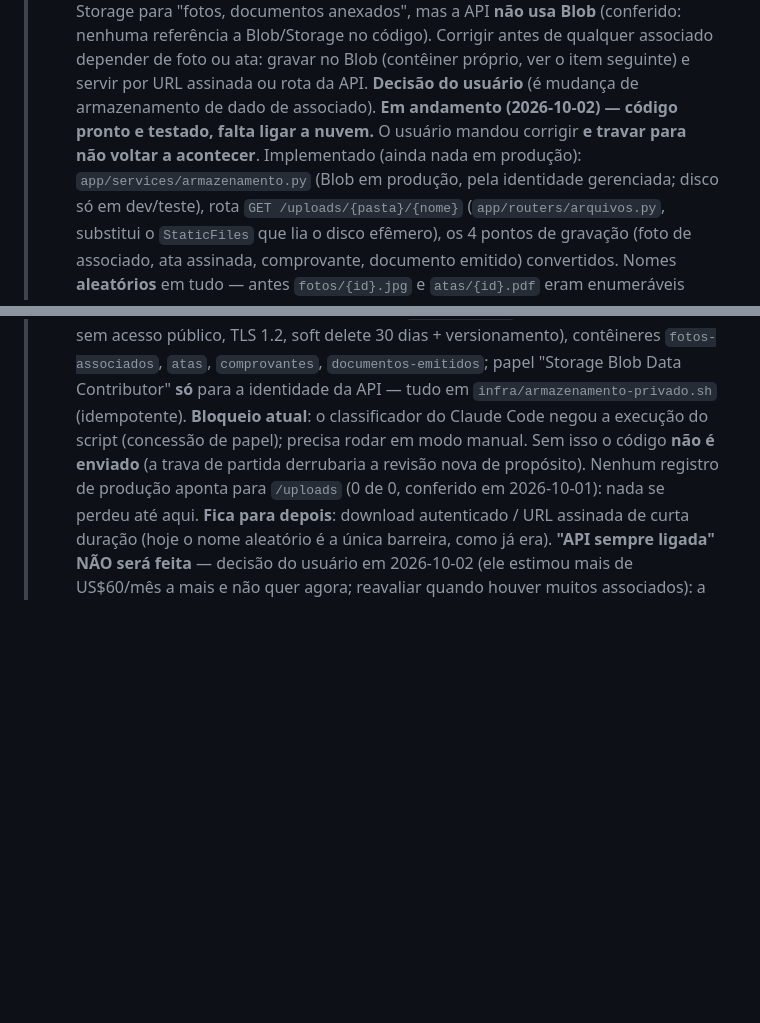
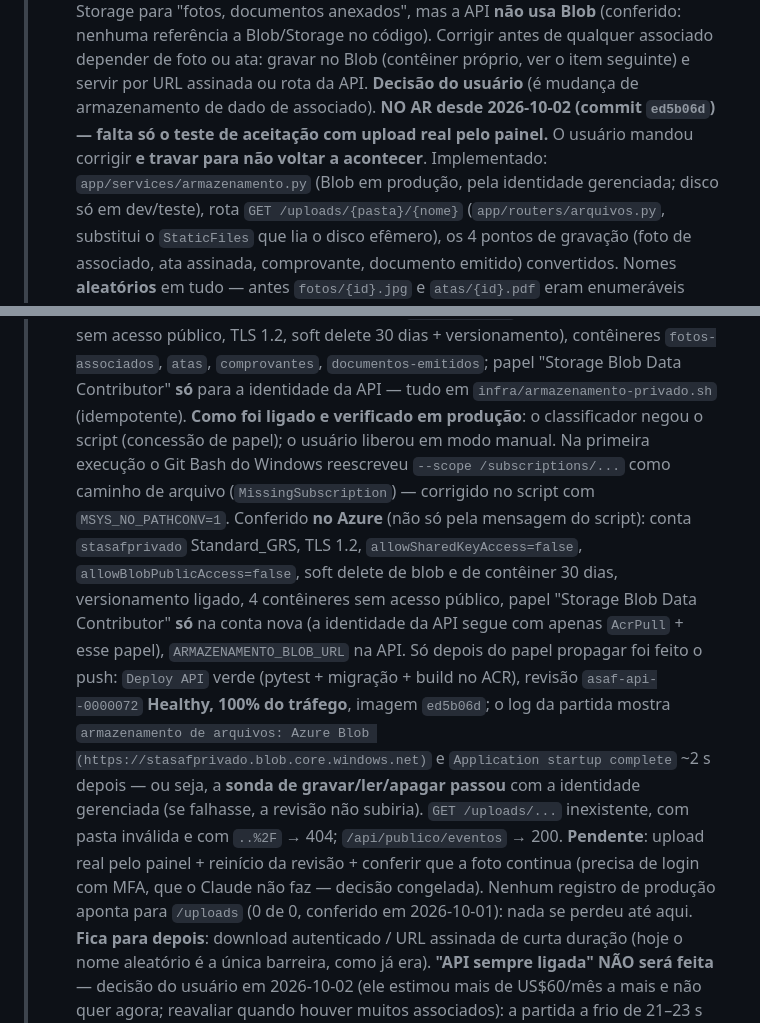
Before and after one commit to Arca-da-Familia/asaf, a Markdown page: PLANO_PROJETO.md, 2 parts joined by grey strips. Rendered like a GitHub page; blank space fills up the shorter version.

Commit message:
docs: PLANO registra armazenamento persistente da API no ar e verificado em producao (falta aceitacao com upload real)
Co-Authored-By: Claude Sonnet 5.5 <noreply@anthropic.com>

```diff
--- a/PLANO_PROJETO.md
+++ b/PLANO_PROJETO.md
@@ -584,9 +584,9 @@ retrabalho que a seção 4.1 existe pra evitar.
 >       Blob/Storage no código). Corrigir antes de qualquer associado depender de foto ou ata:
 >       gravar no Blob (contêiner próprio, ver o item seguinte) e servir por URL assinada ou rota
 >       da API. **Decisão do usuário** (é mudança de armazenamento de dado de associado).
->       **Em andamento (2026-10-02) — código pronto e testado, falta ligar a nuvem.** O usuário
->       mandou corrigir **e travar para não voltar a acontecer**. Implementado (ainda nada em
->       produção): `app/services/armazenamento.py` (Blob em produção, pela identidade gerenciada;
+>       **NO AR desde 2026-10-02 (commit `ed5b06d`) — falta só o teste de aceitação com upload
+>       real pelo painel.** O usuário mandou corrigir **e travar para não voltar a acontecer**.
+>       Implementado: `app/services/armazenamento.py` (Blob em produção, pela identidade gerenciada;
 >       disco só em dev/teste), rota `GET /uploads/{pasta}/{nome}` (`app/routers/arquivos.py`,
 >       substitui o `StaticFiles` que lia o disco efêmero), os 4 pontos de gravação (foto de
 >       associado, ata assinada, comprovante, documento emitido) convertidos. Nomes **aleatórios**
@@ -603,9 +603,22 @@ retrabalho que a seção 4.1 existe pra evitar.
 >       acesso público, TLS 1.2, soft delete 30 dias + versionamento), contêineres `fotos-associados`,
 >       `atas`, `comprovantes`, `documentos-emitidos`; papel "Storage Blob Data Contributor" **só**
 >       para a identidade da API — tudo em `infra/armazenamento-privado.sh` (idempotente).
->       **Bloqueio atual**: o classificador do Claude Code negou a execução do script (concessão de
->       papel); precisa rodar em modo manual. Sem isso o código **não é enviado** (a trava de
->       partida derrubaria a revisão nova de propósito). Nenhum registro de produção aponta para
+>       **Como foi ligado e verificado em produção**: o classificador negou o script (concessão de
+>       papel); o usuário liberou em modo manual. Na primeira execução o Git Bash do Windows
+>       reescreveu `--scope /subscriptions/...` como caminho de arquivo (`MissingSubscription`) —
+>       corrigido no script com `MSYS_NO_PATHCONV=1`. Conferido **no Azure** (não só pela mensagem do
+>       script): conta `stasafprivado` Standard_GRS, TLS 1.2, `allowSharedKeyAccess=false`,
+>       `allowBlobPublicAccess=false`, soft delete de blob e de contêiner 30 dias, versionamento
+>       ligado, 4 contêineres sem acesso público, papel "Storage Blob Data Contributor" **só** na
+>       conta nova (a identidade da API segue com apenas `AcrPull` + esse papel), `ARMAZENAMENTO_BLOB_URL`
+>       na API. Só depois do papel propagar foi feito o push: `Deploy API` verde (pytest + migração +
+>       build no ACR), revisão `asaf-api--0000072` **Healthy, 100% do tráfego**, imagem `ed5b06d`; o log
+>       da partida mostra `armazenamento de arquivos: Azure Blob (https://stasafprivado.blob.core.windows.net)`
+>       e `Application startup complete` ~2 s depois — ou seja, a **sonda de gravar/ler/apagar passou**
+>       com a identidade gerenciada (se falhasse, a revisão não subiria). `GET /uploads/...` inexistente,
+>       com pasta inválida e com `..%2F` → 404; `/api/publico/eventos` → 200. **Pendente**: upload real
+>       pelo painel + reinício da revisão + conferir que a foto continua (precisa de login com MFA, que o
+>       Claude não faz — decisão congelada). Nenhum registro de produção aponta para
 >       `/uploads` (0 de 0, conferido em 2026-10-01): nada se perdeu até aqui. **Fica para depois**:
 >       download autenticado / URL assinada de curta duração (hoje o nome aleatório é a única
 >       barreira, como já era). **"API sempre ligada" NÃO será feita** — decisão do usuário em
```
